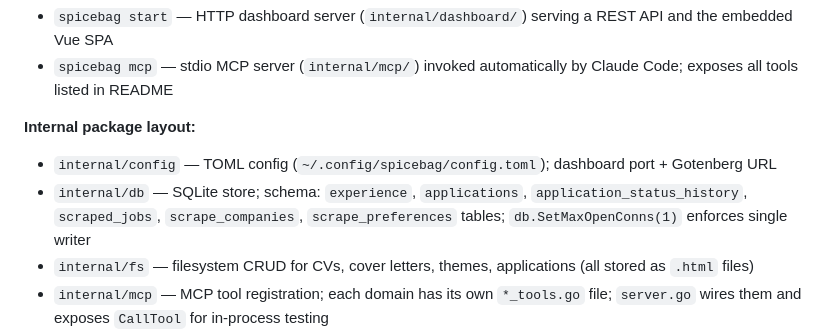
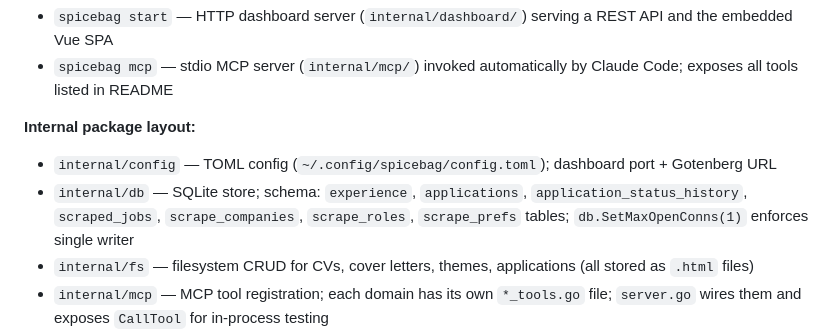
Before and after one commit to oxGrad/spicebag, a Markdown page: CLAUDE.md, the part around the change. Drawn GitHub-style.

Commit message:
docs: correct scrape table names in CLAUDE.md

```diff
--- a/CLAUDE.md
+++ b/CLAUDE.md
@@ -38,7 +38,7 @@ just clean               # removes ./spicebag binary and internal/dashboard/ui/
 
 **Internal package layout:**
 - `internal/config` — TOML config (`~/.config/spicebag/config.toml`); dashboard port + Gotenberg URL
-- `internal/db` — SQLite store; schema: `experience`, `applications`, `application_status_history`, `scraped_jobs`, `scrape_companies`, `scrape_preferences` tables; `db.SetMaxOpenConns(1)` enforces single writer
+- `internal/db` — SQLite store; schema: `experience`, `applications`, `application_status_history`, `scraped_jobs`, `scrape_companies`, `scrape_roles`, `scrape_prefs` tables; `db.SetMaxOpenConns(1)` enforces single writer
 - `internal/fs` — filesystem CRUD for CVs, cover letters, themes, applications (all stored as `.html` files)
 - `internal/mcp` — MCP tool registration; each domain has its own `*_tools.go` file; `server.go` wires them and exposes `CallTool` for in-process testing
 - `internal/dashboard` — HTTP handlers split by domain (`handlers_cv.go`, `handlers_apps.go`, etc.); SPA fallback in `server.go:handleSPA`
```
